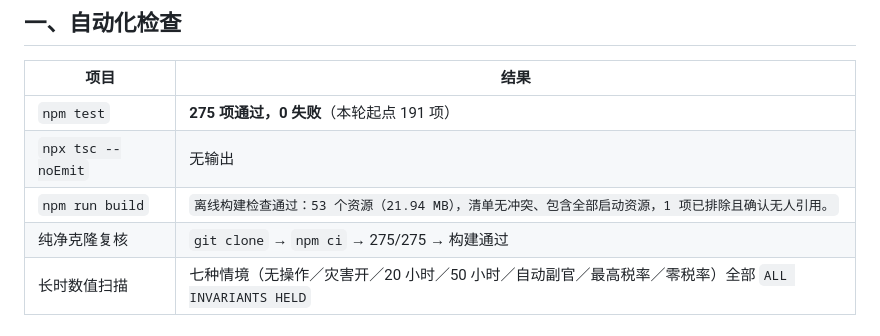
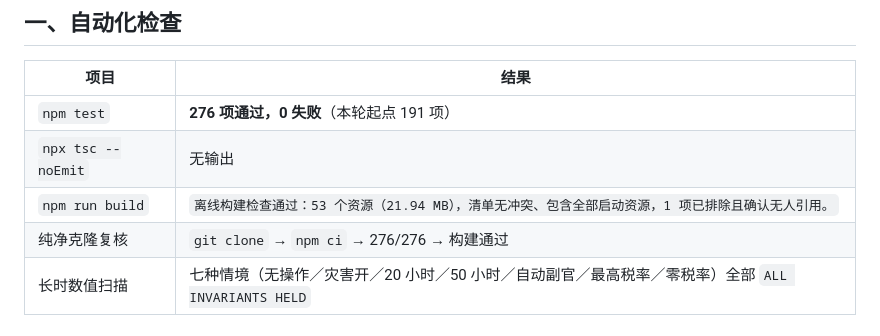
Before and after one commit to hjxenjoy/dream-town, a Markdown page: docs/16-本轮验收记录.md, the part around the change. Rendered like a GitHub page.

```diff
--- a/docs/16-本轮验收记录.md
+++ b/docs/16-本轮验收记录.md
@@ -8,10 +8,10 @@
 
 | 项目 | 结果 |
 | --- | --- |
-| `npm test` | **275 项通过，0 失败**（本轮起点 191 项） |
+| `npm test` | **276 项通过，0 失败**（本轮起点 191 项） |
 | `npx tsc --noEmit` | 无输出 |
 | `npm run build` | `离线构建检查通过：53 个资源（21.94 MB），清单无冲突、包含全部启动资源，1 项已排除且确认无人引用。` |
-| 纯净克隆复核 | `git clone` → `npm ci` → 275/275 → 构建通过 |
+| 纯净克隆复核 | `git clone` → `npm ci` → 276/276 → 构建通过 |
 | 长时数值扫描 | 七种情境（无操作／灾害开／20 小时／50 小时／自动副官／最高税率／零税率）全部 `ALL INVARIANTS HELD` |
 
 ## 二、浏览器逐项验证（生产构建）
```
Also changed, not shown: README.md (+1 -1 lines), docs/15-长时数值压力测试.md (+1 -1 lines).
